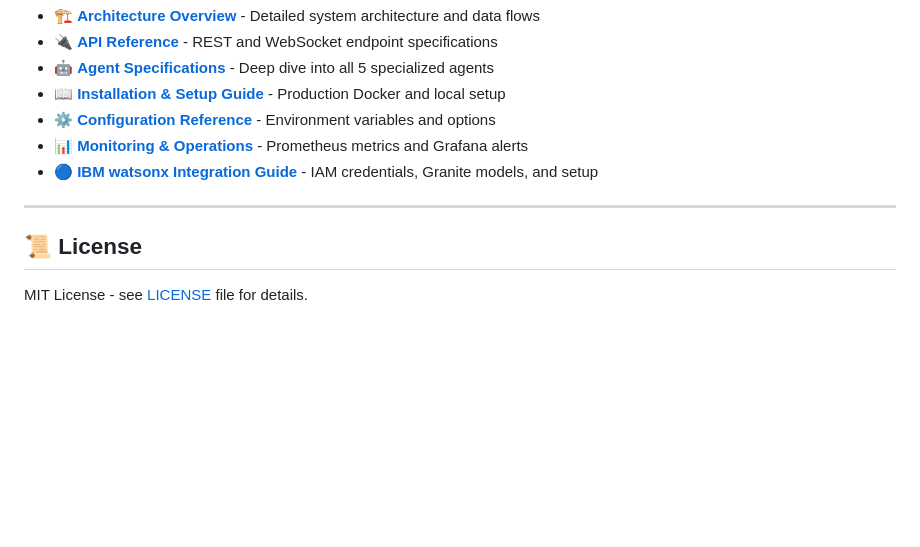
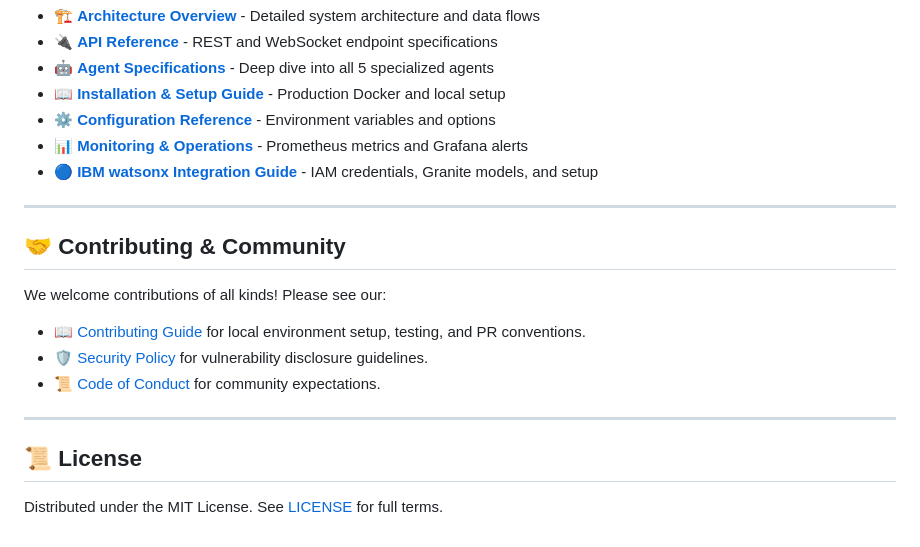
Before and after one commit to MasterZ1311/MultiAgent-CodeReview, a Markdown page: README.md, the part around one of its changes. Drawn GitHub-style; blank space fills up the shorter version.

Commit message:
docs(readme): add CI, python version, and security badges with community links

```diff
--- a/README.md
+++ b/README.md
@@ -190,6 +192,15 @@ python -m pytest tests/ -q --tb=short
 
 ---
 
+## 🤝 Contributing & Community
+
+We welcome contributions of all kinds! Please see our:
+- 📖 [Contributing Guide](CONTRIBUTING.md) for local environment setup, testing, and PR conventions.
+- 🛡️ [Security Policy](SECURITY.md) for vulnerability disclosure guidelines.
+- 📜 [Code of Conduct](CODE_OF_CONDUCT.md) for community expectations.
+
+---
+
 ## 📜 License
 
-MIT License - see [LICENSE](LICENSE) file for details.
+Distributed under the MIT License. See [LICENSE](LICENSE) for full terms.
```
Also changed, not shown: other parts of README.md (+5 -3 lines).
